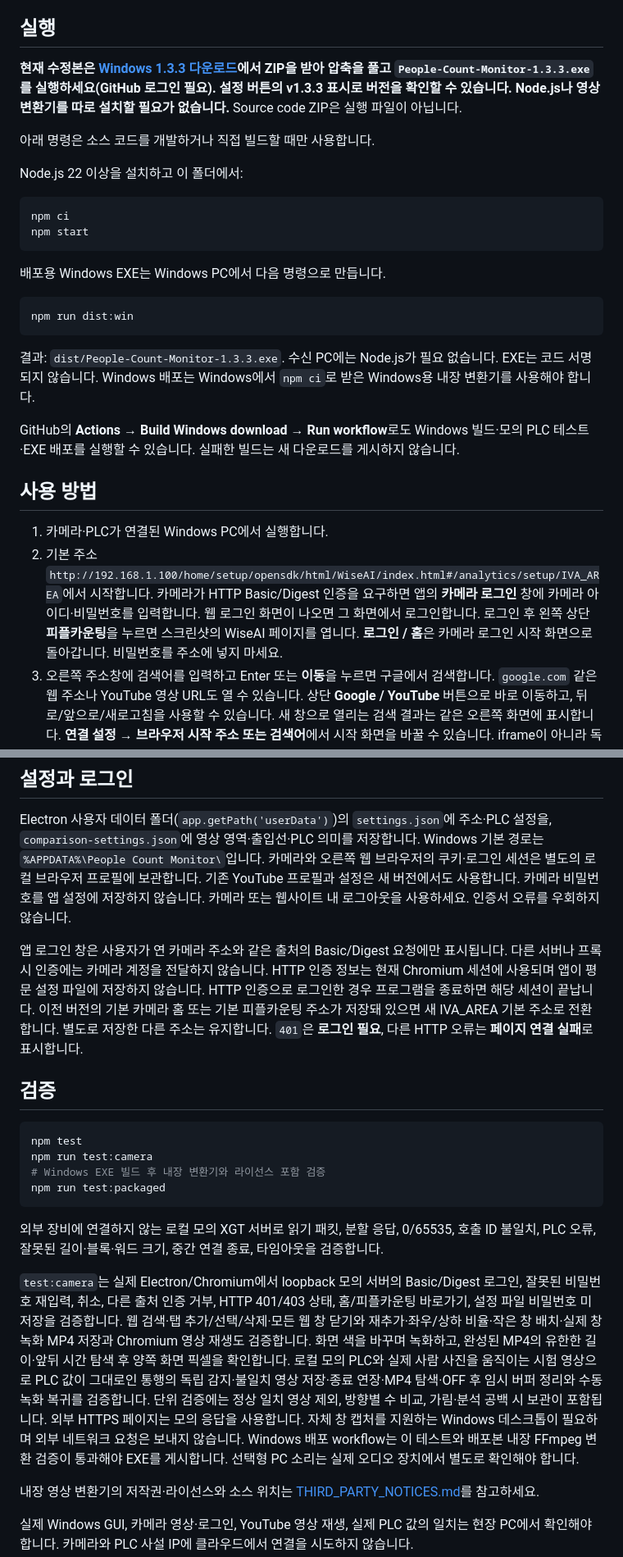
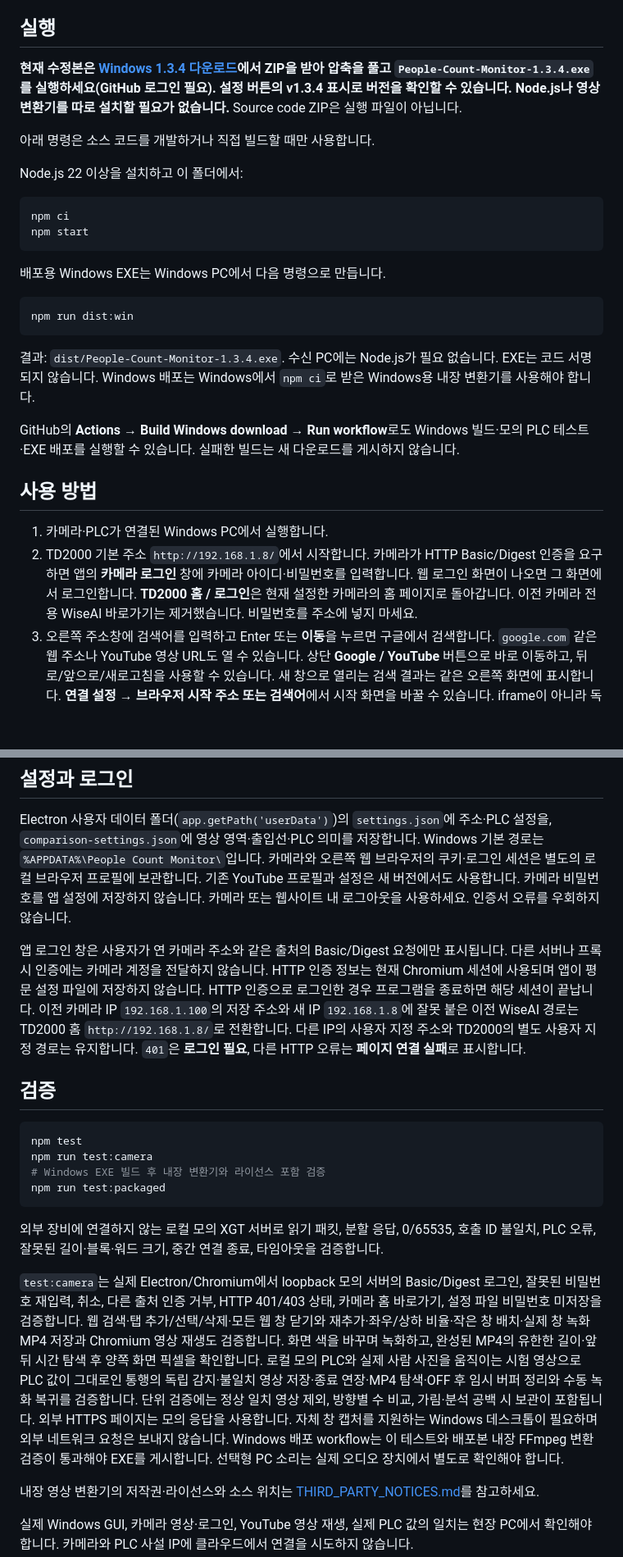
Before and after one commit to seoljaegeun3-svg/people-count-monitor, a Markdown page: README.md, 2 parts joined by grey strips. Shown at 82% size. Rendered like a GitHub page; blank space fills up the shorter version.

Commit message:
Document TD2000 camera home and Windows 1.3.4 download

````diff
--- a/README.md
+++ b/README.md
@@ -4,7 +4,7 @@ Windows에서 **왼쪽 카메라 웹 뷰어 · 오른쪽 웹 탭 · 아래 LS PL
 
 ## 실행
 
-**현재 수정본은 [Windows 1.3.3 다운로드](https://github.com/seoljaegeun3-svg/people-count-monitor/actions/runs/40284236723/artifacts/12633795348)에서 ZIP을 받아 압축을 풀고 `People-Count-Monitor-1.3.3.exe`를 실행하세요(GitHub 로그인 필요). 설정 버튼의 v1.3.3 표시로 버전을 확인할 수 있습니다. Node.js나 영상 변환기를 따로 설치할 필요가 없습니다.** Source code ZIP은 실행 파일이 아닙니다.
+**현재 수정본은 [Windows 1.3.4 다운로드](https://github.com/seoljaegeun3-svg/people-count-monitor/actions/runs/40285378849/artifacts/12633986975)에서 ZIP을 받아 압축을 풀고 `People-Count-Monitor-1.3.4.exe`를 실행하세요(GitHub 로그인 필요). 설정 버튼의 v1.3.4 표시로 버전을 확인할 수 있습니다. Node.js나 영상 변환기를 따로 설치할 필요가 없습니다.** Source code ZIP은 실행 파일이 아닙니다.
 
 아래 명령은 소스 코드를 개발하거나 직접 빌드할 때만 사용합니다.
 
@@ -21,14 +21,14 @@ npm start
 npm run dist:win
 ```
 
-결과: `dist/People-Count-Monitor-1.3.3.exe`. 수신 PC에는 Node.js가 필요 없습니다. EXE는 코드 서명되지 않습니다. Windows 배포는 Windows에서 `npm ci`로 받은 Windows용 내장 변환기를 사용해야 합니다.
+결과: `dist/People-Count-Monitor-1.3.4.exe`. 수신 PC에는 Node.js가 필요 없습니다. EXE는 코드 서명되지 않습니다. Windows 배포는 Windows에서 `npm ci`로 받은 Windows용 내장 변환기를 사용해야 합니다.
 
 GitHub의 **Actions → Build Windows download → Run workflow**로도 Windows 빌드·모의 PLC 테스트·EXE 배포를 실행할 수 있습니다. 실패한 빌드는 새 다운로드를 게시하지 않습니다.
 
 ## 사용 방법
 
 1. 카메라·PLC가 연결된 Windows PC에서 실행합니다.
-2. 기본 주소 `http://192.168.1.100/home/setup/opensdk/html/WiseAI/index.html#/analytics/setup/IVA_AREA`에서 시작합니다. 카메라가 HTTP Basic/Digest 인증을 요구하면 앱의 **카메라 로그인** 창에 카메라 아이디·비밀번호를 입력합니다. 웹 로그인 화면이 나오면 그 화면에서 로그인합니다. 로그인 후 왼쪽 상단 **피플카운팅**을 누르면 스크린샷의 WiseAI 페이지를 엽니다. **로그인 / 홈**은 카메라 로그인 시작 화면으로 돌아갑니다. 비밀번호를 주소에 넣지 마세요.
+2. TD2000 기본 주소 `http://192.168.1.8/`에서 시작합니다. 카메라가 HTTP Basic/Digest 인증을 요구하면 앱의 **카메라 로그인** 창에 카메라 아이디·비밀번호를 입력합니다. 웹 로그인 화면이 나오면 그 화면에서 로그인합니다. **TD2000 홈 / 로그인**은 현재 설정한 카메라의 홈 페이지로 돌아갑니다. 이전 카메라 전용 WiseAI 바로가기는 제거했습니다. 비밀번호를 주소에 넣지 마세요.
 3. 오른쪽 주소창에 검색어를 입력하고 Enter 또는 **이동**을 누르면 구글에서 검색합니다. `google.com` 같은 웹 주소나 YouTube 영상 URL도 열 수 있습니다. 상단 **Google / YouTube** 버튼으로 바로 이동하고, 뒤로/앞으로/새로고침을 사용할 수 있습니다. 새 창으로 열리는 검색 결과는 같은 오른쪽 화면에 표시합니다. **연결 설정 → 브라우저 시작 주소 또는 검색어**에서 시작 화면을 바꿀 수 있습니다. iframe이 아니라 독립 Chromium 화면을 사용합니다. 일부 영상의 DRM·코덱·Google 로그인 정책은 Electron에서 제한될 수 있습니다.
 4. **연결 설정**에서 PLC IP·포트·워드·주기를 확인합니다. **PLC 연결**을 누르면 읽기가 시작됩니다. 연결 실패 시 자동으로 다시 조회하며 이전 값을 지웁니다. **연결 중지**로 멈춥니다. 설정한 주 주소(기본 `%MW0`) 옆에 `%MW2` 숫자와 `%MW3`의 작업영역 상태 문구를 표시합니다. `%MW3=1`이면 **작업영역에 사람 감지**, `%MW3=0`이면 **작업 영역 사람감지 없음**입니다. 다른 값은 **작업영역 상태 확인 필요**, 미수신·통신 오류·연결 중지는 **작업영역 상태 확인 불가**로 표시합니다. PLC 접속 제한과 충돌하지 않도록 주소를 순차 조회합니다. 추가 주소만 읽기에 실패하면 해당 값은 `—`와 오류 메시지로 표시하며, 주 주소의 읽기와 AI 비교는 유지합니다.
 5. 가운데 세로 경계로 **좌우 비율**, 영상과 PLC 사이의 가로 경계로 **위아래 비율**을 조절합니다. 키보드로는 경계에 포커스한 뒤 해당 방향키를 사용합니다. 창의 위·아래 테두리를 끌어 높이도 줄일 수 있습니다(최소 창 크기 860×500). 비율은 자동으로 기억합니다. 카메라 상단의 `− / ＋`는 페이지 크기를 조절합니다.
@@ -73,7 +73,7 @@ GitHub의 **Actions → Build Windows download → Run workflow**로도 Windows
 
 Electron 사용자 데이터 폴더(`app.getPath('userData')`)의 `settings.json`에 주소·PLC 설정을, `comparison-settings.json`에 영상 영역·출입선·PLC 의미를 저장합니다. Windows 기본 경로는 `%APPDATA%\People Count Monitor\`입니다. 카메라와 오른쪽 웹 브라우저의 쿠키·로그인 세션은 별도의 로컬 브라우저 프로필에 보관합니다. 기존 YouTube 프로필과 설정은 새 버전에서도 사용합니다. 카메라 비밀번호를 앱 설정에 저장하지 않습니다. 카메라 또는 웹사이트 내 로그아웃을 사용하세요. 인증서 오류를 우회하지 않습니다.
 
-앱 로그인 창은 사용자가 연 카메라 주소와 같은 출처의 Basic/Digest 요청에만 표시됩니다. 다른 서버나 프록시 인증에는 카메라 계정을 전달하지 않습니다. HTTP 인증 정보는 현재 Chromium 세션에 사용되며 앱이 평문 설정 파일에 저장하지 않습니다. HTTP 인증으로 로그인한 경우 프로그램을 종료하면 해당 세션이 끝납니다. 이전 버전의 기본 카메라 홈 또는 기본 피플카운팅 주소가 저장돼 있으면 새 IVA_AREA 기본 주소로 전환합니다. 별도로 저장한 다른 주소는 유지합니다. `401`은 **로그인 필요**, 다른 HTTP 오류는 **페이지 연결 실패**로 표시합니다.
+앱 로그인 창은 사용자가 연 카메라 주소와 같은 출처의 Basic/Digest 요청에만 표시됩니다. 다른 서버나 프록시 인증에는 카메라 계정을 전달하지 않습니다. HTTP 인증 정보는 현재 Chromium 세션에 사용되며 앱이 평문 설정 파일에 저장하지 않습니다. HTTP 인증으로 로그인한 경우 프로그램을 종료하면 해당 세션이 끝납니다. 이전 카메라 IP `192.168.1.100`의 저장 주소와 새 IP `192.168.1.8`에 잘못 붙은 이전 WiseAI 경로는 TD2000 홈 `http://192.168.1.8/`로 전환합니다. 다른 IP의 사용자 지정 주소와 TD2000의 별도 사용자 지정 경로는 유지합니다. `401`은 **로그인 필요**, 다른 HTTP 오류는 **페이지 연결 실패**로 표시합니다.
 
 ## 검증
 
@@ -86,7 +86,7 @@ npm run test:packaged
 
 외부 장비에 연결하지 않는 로컬 모의 XGT 서버로 읽기 패킷, 분할 응답, 0/65535, 호출 ID 불일치, PLC 오류, 잘못된 길이·블록·워드 크기, 중간 연결 종료, 타임아웃을 검증합니다.
 
-`test:camera`는 실제 Electron/Chromium에서 loopback 모의 서버의 Basic/Digest 로그인, 잘못된 비밀번호 재입력, 취소, 다른 출처 인증 거부, HTTP 401/403 상태, 홈/피플카운팅 바로가기, 설정 파일 비밀번호 미저장을 검증합니다. 웹 검색·탭 추가/선택/삭제·모든 웹 창 닫기와 재추가·좌우/상하 비율·작은 창 배치·실제 창 녹화 MP4 저장과 Chromium 영상 재생도 검증합니다. 화면 색을 바꾸며 녹화하고, 완성된 MP4의 유한한 길이·앞뒤 시간 탐색 후 양쪽 화면 픽셀을 확인합니다. 로컬 모의 PLC와 실제 사람 사진을 움직이는 시험 영상으로 PLC 값이 그대로인 통행의 독립 감지·불일치 영상 저장·종료 연장·MP4 탐색·OFF 후 임시 버퍼 정리와 수동 녹화 복귀를 검증합니다. 단위 검증에는 정상 일치 영상 제외, 방향별 수 비교, 가림·분석 공백 시 보관이 포함됩니다. 외부 HTTPS 페이지는 모의 응답을 사용합니다. 자체 창 캡처를 지원하는 Windows 데스크톱이 필요하며 외부 네트워크 요청은 보내지 않습니다. Windows 배포 workflow는 이 테스트와 배포본 내장 FFmpeg 변환 검증이 통과해야 EXE를 게시합니다. 선택형 PC 소리는 실제 오디오 장치에서 별도로 확인해야 합니다.
+`test:camera`는 실제 Electron/Chromium에서 loopback 모의 서버의 Basic/Digest 로그인, 잘못된 비밀번호 재입력, 취소, 다른 출처 인증 거부, HTTP 401/403 상태, 카메라 홈 바로가기, 설정 파일 비밀번호 미저장을 검증합니다. 웹 검색·탭 추가/선택/삭제·모든 웹 창 닫기와 재추가·좌우/상하 비율·작은 창 배치·실제 창 녹화 MP4 저장과 Chromium 영상 재생도 검증합니다. 화면 색을 바꾸며 녹화하고, 완성된 MP4의 유한한 길이·앞뒤 시간 탐색 후 양쪽 화면 픽셀을 확인합니다. 로컬 모의 PLC와 실제 사람 사진을 움직이는 시험 영상으로 PLC 값이 그대로인 통행의 독립 감지·불일치 영상 저장·종료 연장·MP4 탐색·OFF 후 임시 버퍼 정리와 수동 녹화 복귀를 검증합니다. 단위 검증에는 정상 일치 영상 제외, 방향별 수 비교, 가림·분석 공백 시 보관이 포함됩니다. 외부 HTTPS 페이지는 모의 응답을 사용합니다. 자체 창 캡처를 지원하는 Windows 데스크톱이 필요하며 외부 네트워크 요청은 보내지 않습니다. Windows 배포 workflow는 이 테스트와 배포본 내장 FFmpeg 변환 검증이 통과해야 EXE를 게시합니다. 선택형 PC 소리는 실제 오디오 장치에서 별도로 확인해야 합니다.
 
 내장 영상 변환기의 저작권·라이선스와 소스 위치는 [THIRD_PARTY_NOTICES.md](THIRD_PARTY_NOTICES.md)를 참고하세요.
 
````
